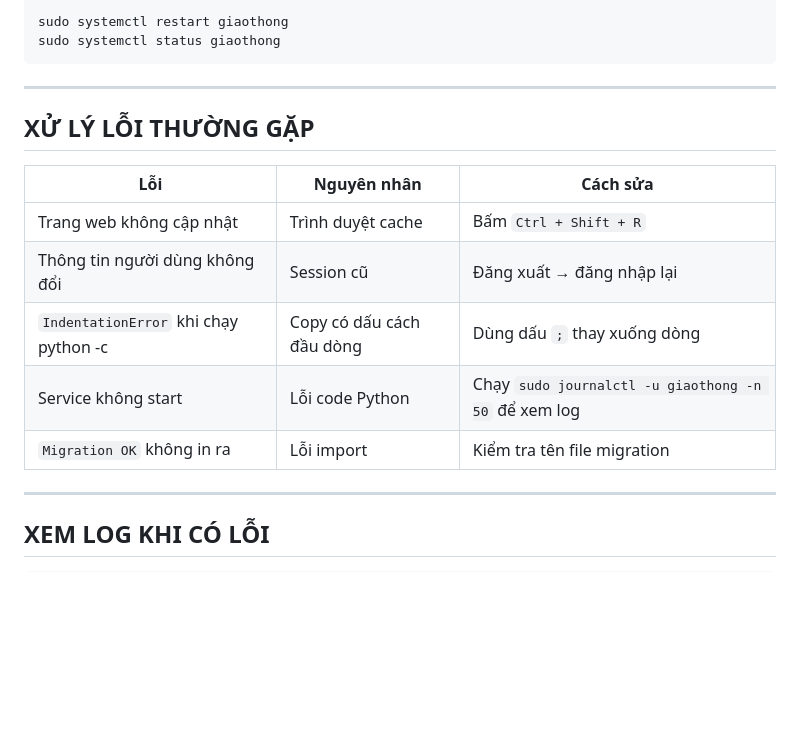
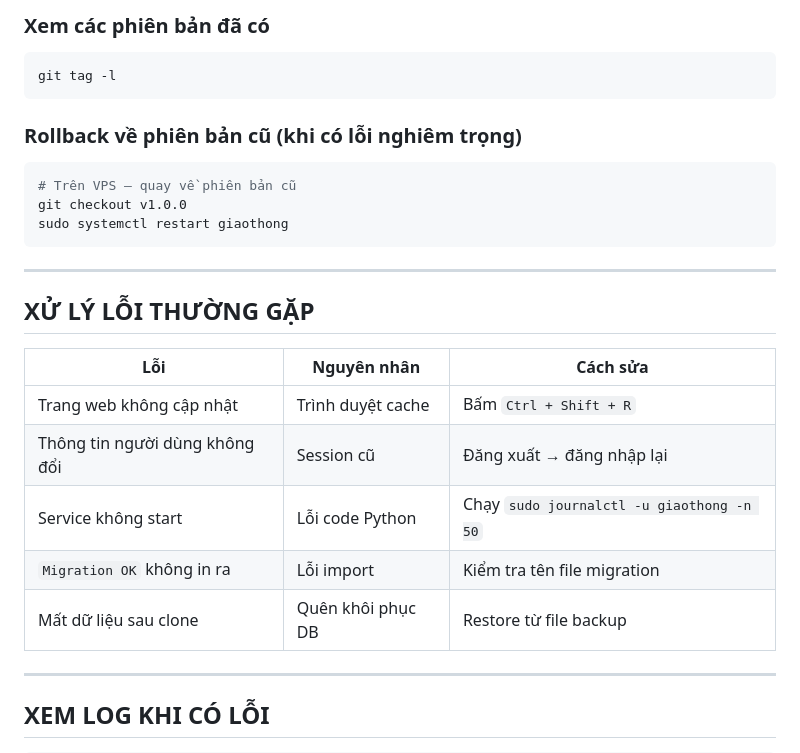
Before and after one commit to MrVHThanh/Quan_ly_giao_thong, a Markdown page: deploy/HUONG_DAN_DEPLOY_VPS.md, the part around one of its changes. GitHub-like rendering; blank space fills up the shorter version.

````diff
--- a/deploy/HUONG_DAN_DEPLOY_VPS.md
+++ b/deploy/HUONG_DAN_DEPLOY_VPS.md
@@ -130,5 +204,15 @@ cd /home/giaothong/giaothong-app && git pull origin main
+### Xem các phiên bản đã có
+
+```bash
+git tag -l
+```
+
+### Rollback về phiên bản cũ (khi có lỗi nghiêm trọng)
+
+```bash
+# Trên VPS — quay về phiên bản cũ
+git checkout v1.0.0
 sudo systemctl restart giaothong
-sudo systemctl status giaothong
 ```
 
 ---
@@ -139,9 +223,9 @@ sudo systemctl status giaothong
 |---|---|---|
 | Trang web không cập nhật | Trình duyệt cache | Bấm `Ctrl + Shift + R` |
 | Thông tin người dùng không đổi | Session cũ | Đăng xuất → đăng nhập lại |
-| `IndentationError` khi chạy python -c | Copy có dấu cách đầu dòng | Dùng dấu `;` thay xuống dòng |
-| Service không start | Lỗi code Python | Chạy `sudo journalctl -u giaothong -n 50` để xem log |
+| Service không start | Lỗi code Python | Chạy `sudo journalctl -u giaothong -n 50` |
 | `Migration OK` không in ra | Lỗi import | Kiểm tra tên file migration |
+| Mất dữ liệu sau clone | Quên khôi phục DB | Restore từ file backup |
 
 ---
 
````
Also changed, not shown: other parts of deploy/HUONG_DAN_DEPLOY_VPS.md (+130 -56 lines).
